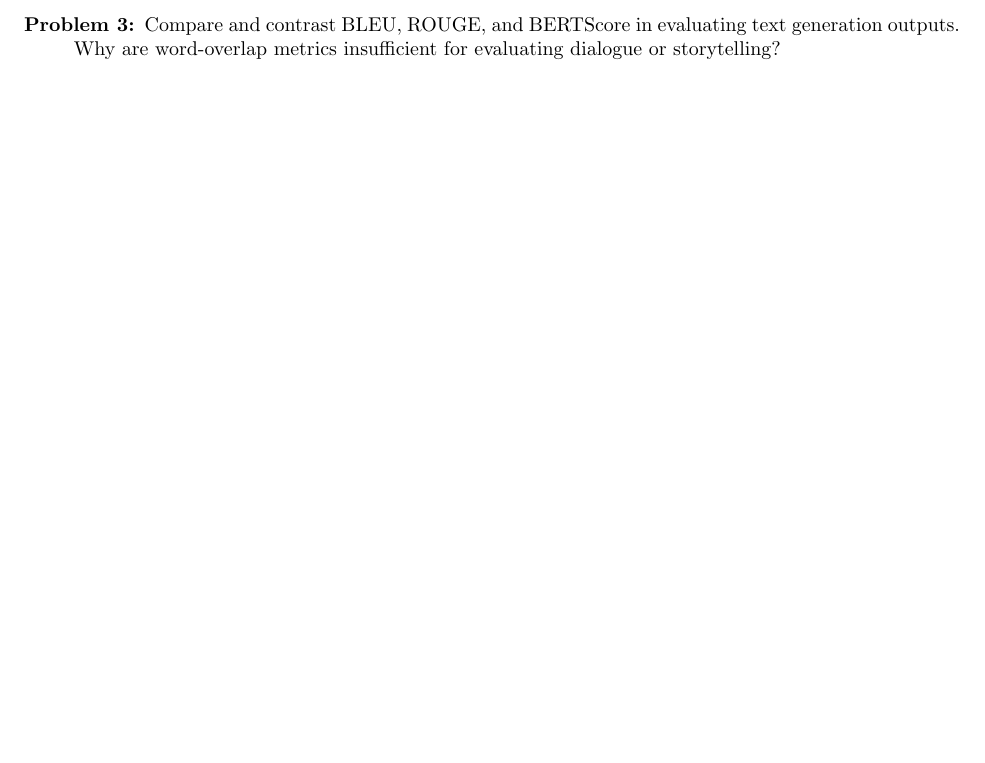
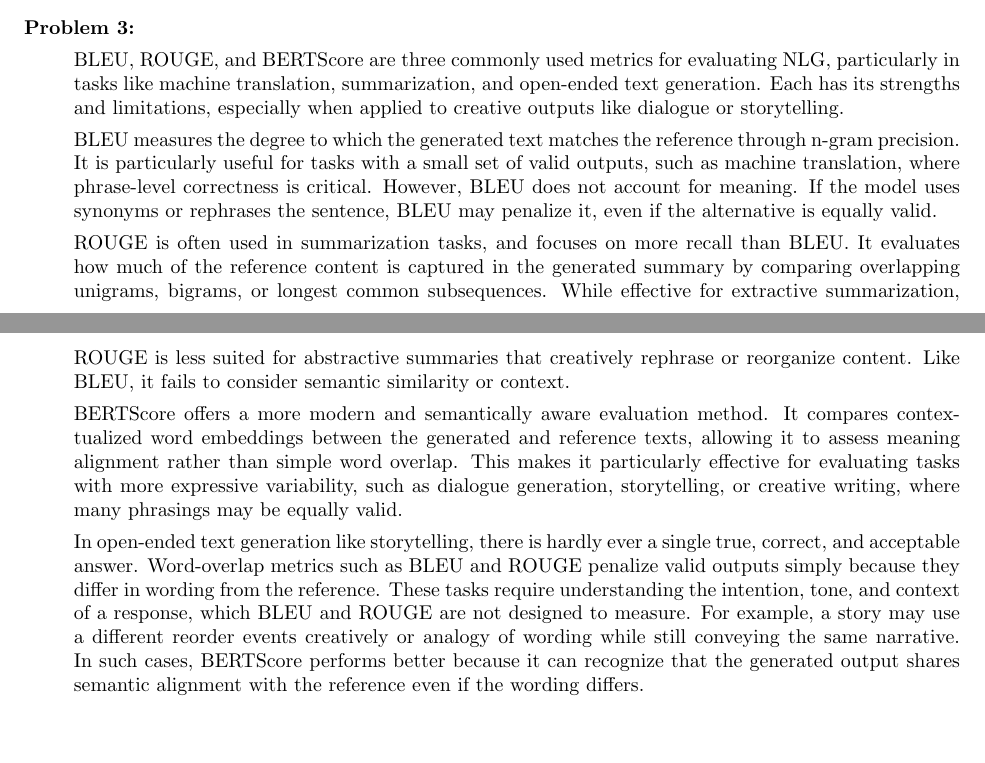
Before and after one commit to sayanarman/CAP_6640_Assignment_6_Solution, a LaTeX problem sheet (CAP_6640_Assignment_6_Solution_Arman_Sayan.tex): part of page 2 of 9 before the commit and two parts of pages 1 and 2 of 9 after it, the two joined at a grey line, cut at the place of the change. Compiled offline with pdfLaTeX.

Commit message:
Answered Q3

```diff
--- a/CAP_6640_Assignment_6_Solution_Arman_Sayan.tex
+++ b/CAP_6640_Assignment_6_Solution_Arman_Sayan.tex
@@ -53,9 +53,28 @@ or nonsensical sentences. Moreover, the model can produce very different outputs
 making it harder to reproduce specific responses or maintain a consistent storytelling voice.
 Finally, sampling can sometimes deviate from the intended direction or tone of the story.
 
-\pagebreak
+\item[Problem 3:] \hfill %Compare and contrast BLEU, ROUGE, and BERTScore in evaluating text generation outputs. Why are word-overlap metrics insufficient for evaluating dialogue or storytelling?
 
-\item[Problem 3:] Compare and contrast BLEU, ROUGE, and BERTScore in evaluating text generation outputs. Why are word-overlap metrics insufficient for evaluating dialogue or storytelling?
+BLEU, ROUGE, and BERTScore are three commonly used metrics for evaluating NLG, particularly in tasks like machine translation, summarization,
+and open-ended text generation. Each has its strengths and limitations, especially when applied to creative outputs like dialogue or storytelling.
+
+BLEU measures the degree to which the generated text matches the reference through n-gram precision.
+It is particularly useful for tasks with a small set of valid outputs, such as machine translation, where phrase-level correctness is critical.
+However, BLEU does not account for meaning. If the model uses synonyms or rephrases the sentence, BLEU may penalize it, even if the alternative is equally valid.
+
+ROUGE is often used in summarization tasks, and focuses on more recall than BLEU. It evaluates how much of the reference content is captured in the generated
+summary by comparing overlapping unigrams, bigrams, or longest common subsequences. While effective for extractive summarization,
+ROUGE is less suited for abstractive summaries that creatively rephrase or reorganize content. Like BLEU, it fails to consider semantic similarity or context.
+
+BERTScore offers a more modern and semantically aware evaluation method. It compares contextualized word embeddings between the generated and reference texts,
+allowing it to assess meaning alignment rather than simple word overlap. This makes it particularly effective for evaluating tasks with more expressive variability,
+such as dialogue generation, storytelling, or creative writing, where many phrasings may be equally valid.
+
+In open-ended text generation like storytelling, there is hardly ever a single true, correct, and acceptable answer.
+Word-overlap metrics such as BLEU and ROUGE penalize valid outputs simply because they differ in wording from the reference.
+These tasks require understanding the intention, tone, and context of a response, which BLEU and ROUGE are not designed to measure.
+For example, a story may use a different reorder events creatively or analogy of wording while still conveying the same narrative.
+In such cases, BERTScore performs better because it can recognize that the generated output shares semantic alignment with the reference even if the wording differs.
 
 \pagebreak
 
```
Also changed, not shown: CAP_6640_Assignment_6_Solution_Arman_Sayan.pdf.
